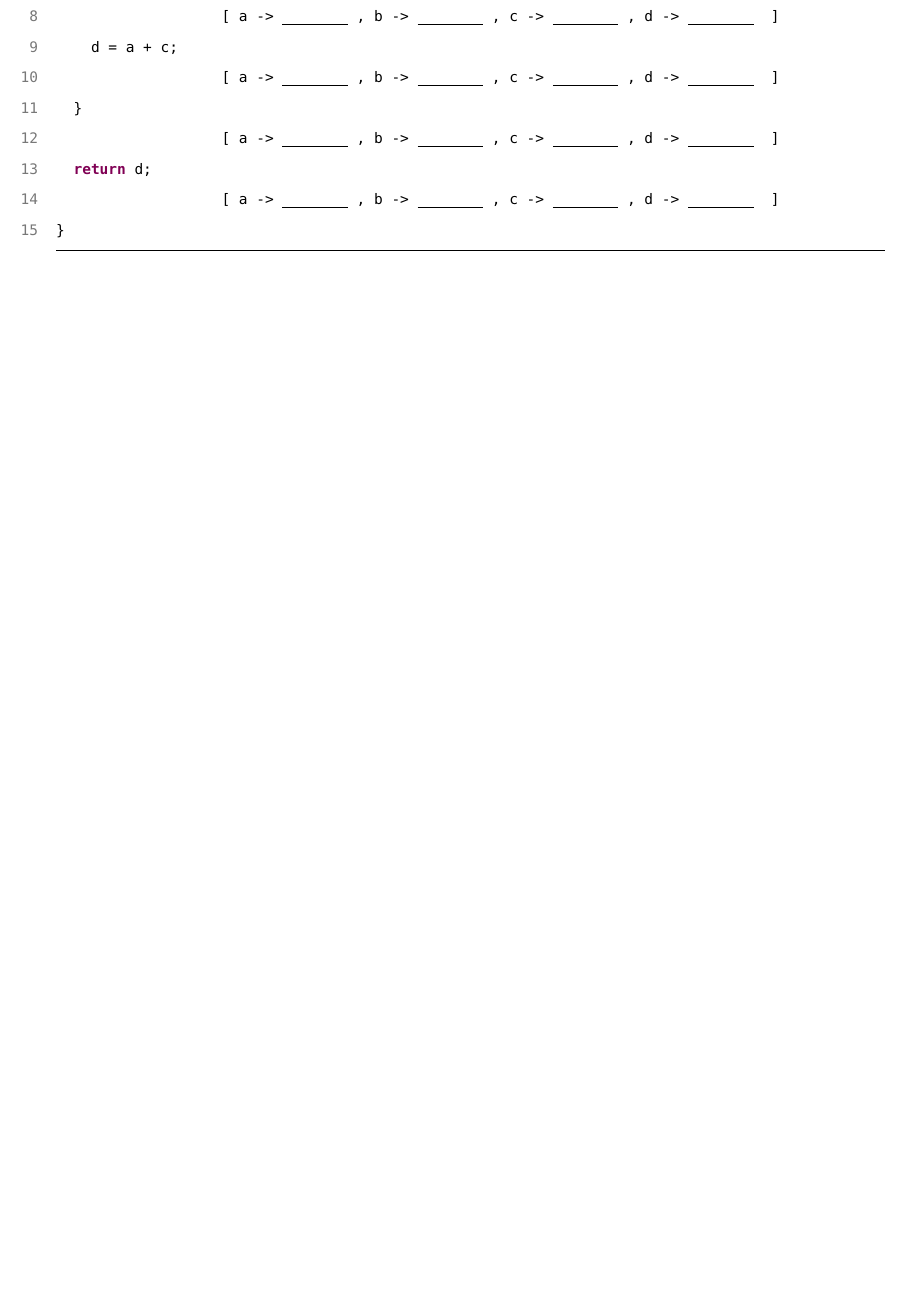
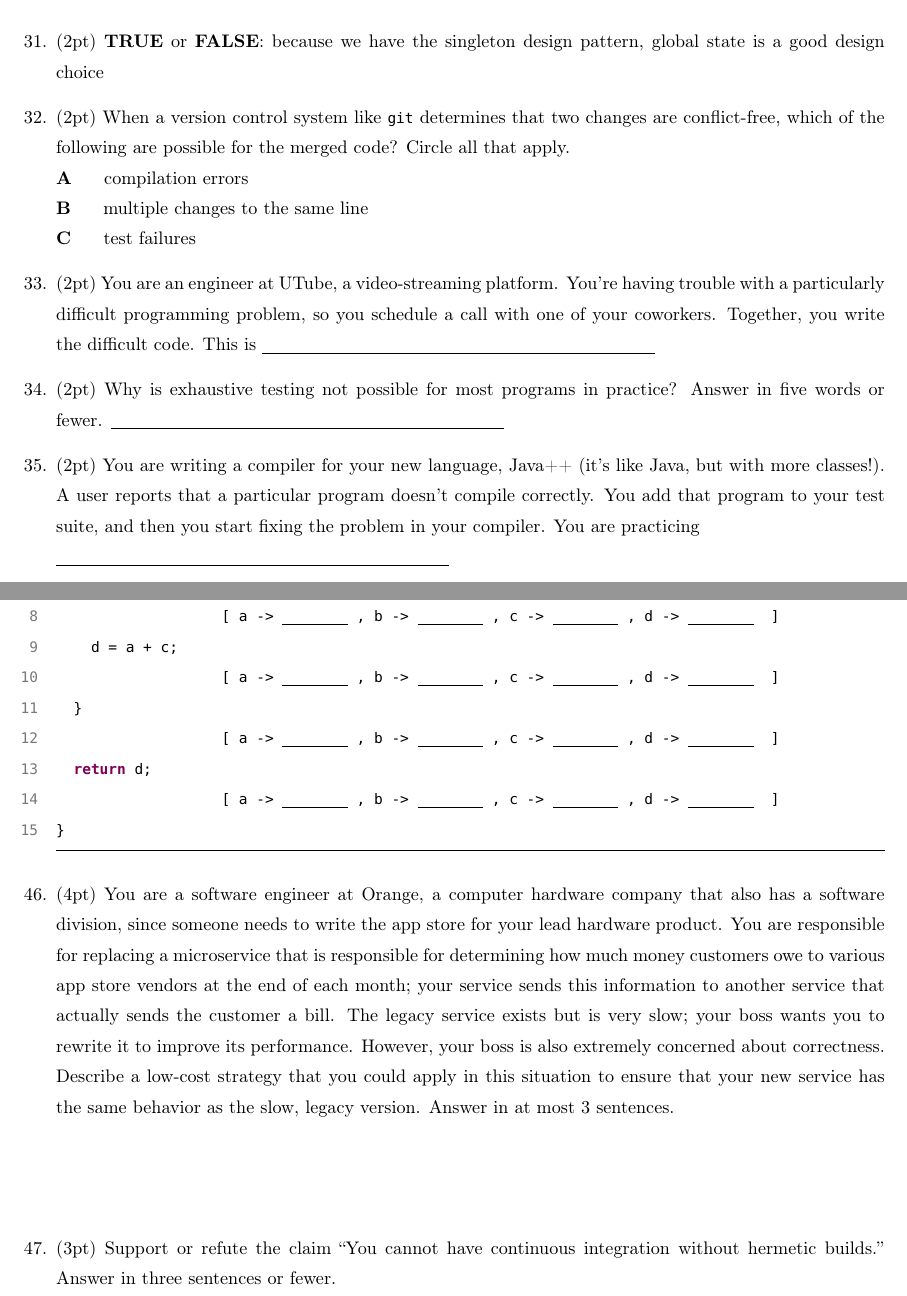
Before and after one commit to kelloggm/cs490-sp23-final, a LaTeX problem sheet (exam.tex): part of page 10 of 18 before the commit and two parts of pages 6 and 11 of 19 after it, the two joined at a grey line, cut at the place of the change, the shorter picture padded with empty space. Compiled offline with pdfLaTeX.

Commit message:
full size exam

```diff
--- a/exam.tex
+++ b/exam.tex
@@ -283,6 +283,26 @@ Contents (blanks for graders only):
      \\ Views: \hspace{0.82in} \textbf{0-1} \hspace{0.5in} \textbf{exactly 1} \hspace{0.5in} \correct{1 or more} \hspace{0.5in} \textbf{at least 2}
      \\ Controllers: \hspace{0.51in} \textbf{0-1} \hspace{0.5in} \textbf{exactly 1} \hspace{0.5in} \correct{1 or more} \hspace{0.5in} \textbf{at least 2}
 
+   \item \pts{2} \textbf{TRUE} or \correct{FALSE}: because we have the singleton design pattern, global state is a good design choice
+
+   \item \pts{2} When a version control system like \lstinline{git} determines that two changes are conflict-free, which of the following
+     are possible for the merged code? Circle all that apply.
+     \\ \correct{A}\hspace{0.2in}compilation errors
+     \\ \textbf{B}\hspace{0.2in} multiple changes to the same line
+     \\ \correct{C}\hspace{0.2in}test failures
+
+   \item \pts{2} You are an engineer at UTube, a video-streaming platform. You're having trouble with a particularly difficult
+     programming problem, so you schedule a call with one of your coworkers. Together, you write the difficult code. This is
+     \answershort{pair programming}
+
+   \item \pts{2} Why is exhaustive testing not possible for most programs in practice? Answer in five words or fewer.
+     \answershort{Input space is too large.}
+
+   \item \pts{2} You are writing a compiler for your new language, Java++ (it's like Java, but with more classes!).
+     A user reports that a particular program doesn't compile correctly. You add that program to your test suite,
+     and then you start fixing the problem in your compiler. You are practicing
+     \\ \answershort{test-driven development}
+
   \newpage
 
   \textbf{III. Short answer (\shortpts pts).} Answer the questions in this section in at most two sentences.
@@ -465,6 +485,21 @@ def f(a, b, c) {
                    [ a -> %\answervvshort{U}%, b -> %\answervvshort{T}%, c -> %\answervvshort{T}%, d -> %\answervvshort{U}% ]
 }
   \end{lstlisting}
+
+\item \pts{4} You are a software engineer at Orange, a computer hardware company that also has a software division, since someone
+  needs to write the app store for your lead hardware product. You are responsible for replacing a microservice that is responsible
+  for determining how much money customers owe to various app store vendors at the end of each month; your service sends this information
+  to another service that actually sends the customer a bill. The legacy service exists but is very slow; your boss wants you to rewrite
+  it to improve its performance. However, your boss is also extremely concerned about correctness. Describe a low-cost strategy that you
+  could apply in this situation to ensure that your new service has the same behavior as the slow, legacy version. Answer in at most 3 sentences.
+  \\\answerlong{The correct thing to do here is to apply differential testing (aka ``tests for free''): log all traffic to the old service,
+    and check that the new service produces the same answers as the old one for each input for some period of time (until your boss is
+    satisfied, probably).}
+
+\item \pts{3} Support or refute the claim ``You cannot have continuous integration without hermetic builds.''
+  Answer in three sentences or fewer.\\
+  \answerlong{Likely support. Continuous integration does not work well without hermetic builds, because to test in CI you need to be able to build from
+    scratch.}
 
     \newpage
     \textbf{IV. Document-based Questions (\dbqpts pts).} All questions in this section refer to a documents \textbf{A-B}.
```
